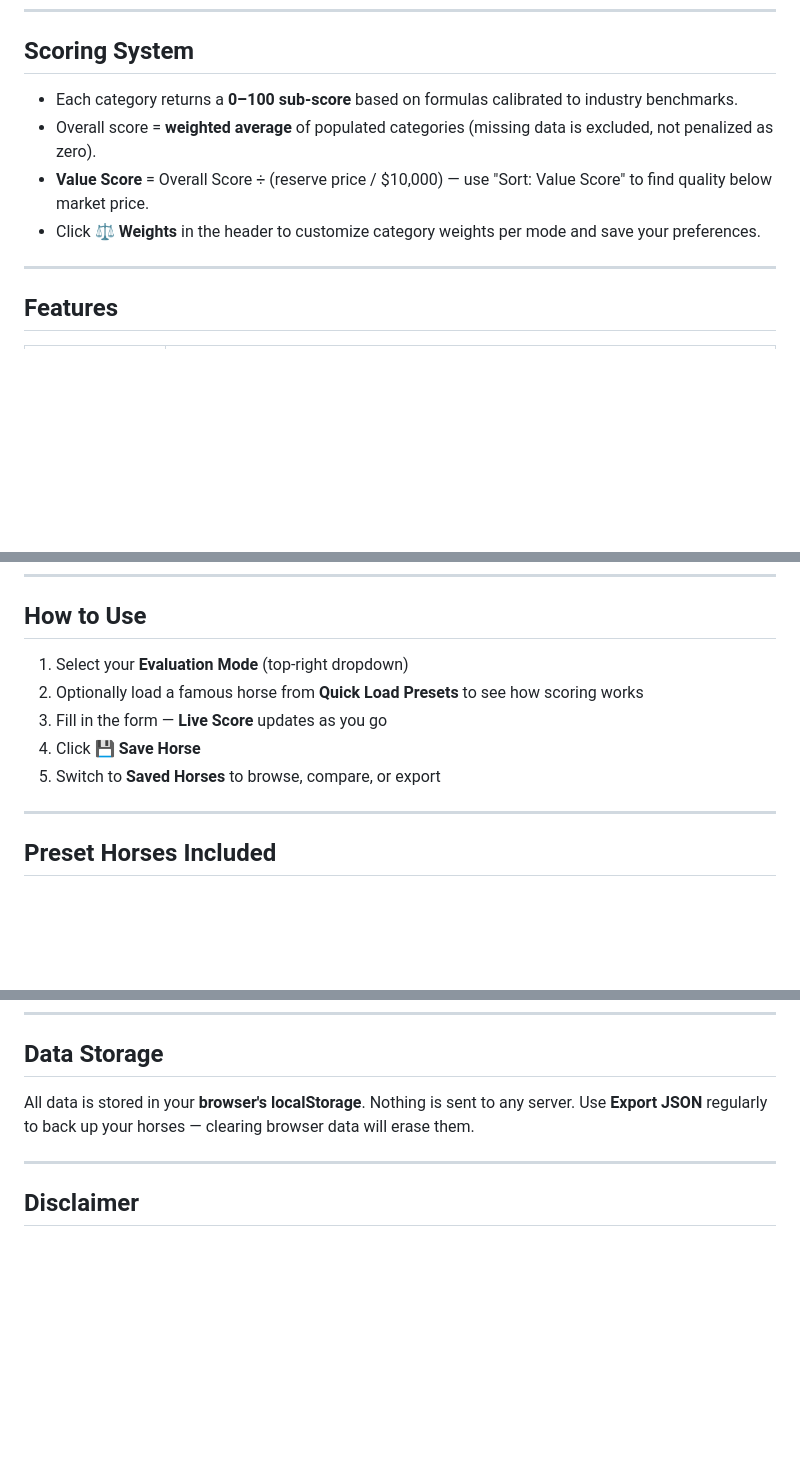
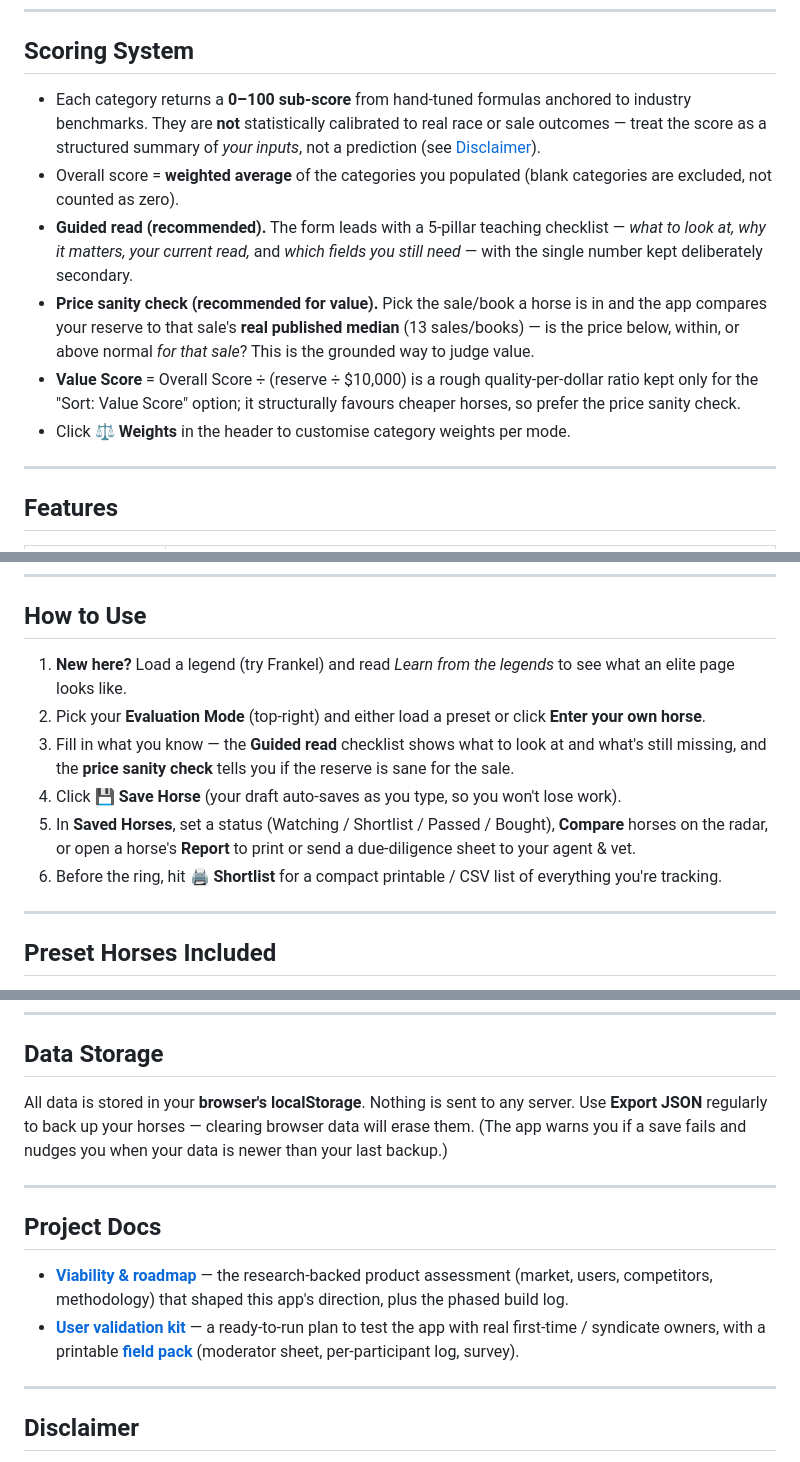
Before and after one commit to tgilbert14/HorseProject, a Markdown page: README.md, 3 parts joined by grey strips. Rendered like a GitHub page; blank space fills up the shorter version.

Commit message:
Docs: bring README (and VIABILITY roadmap) in line with the current app
- README "What It Does" reframed to the honest positioning (a notebook that
  organises judgement and helps first-time/syndicate owners), matching the pivot.
- Scoring System: corrected the overclaim that formulas are "calibrated" (they're
  hand-tuned, not calibrated to outcomes); documented the guided read and the
  price sanity check as the recommended tools and demoted the raw Value Score.
- Fixed factual gaps: preset table was missing Cigar (now 23, matching the app);
  conformation weight ~20% → ~22% (matches DEFAULT_WEIGHTS); Auction/Price factor
  now points to the price sanity check rather than overclaiming the Value Score.
- Rewrote "How to Use" around the current flow (legends → guided read → save →
  status/compare/report → sale-day shortlist).
- Features table already covers radar / statuses / shortlist / bulk add; added a
  data-safety note and a new "Project Docs" section linking VIABILITY.md and the
  user-validation kit + field pack.
- VIABILITY roadmap: added a "shipped since" note listing the follow-up features.

Co-Authored-By: Claude Opus 4.8 <noreply@anthropic.com>
Claude-Session: https://claude.ai/code/session_01CwbAxnxGBCqCLv1zUhzFJC

```diff
--- a/README.md
+++ b/README.md
@@ -64,10 +66,12 @@ Northern Hemisphere thoroughbreds all share a universal January 1 birthday. Janu
 
 ## Scoring System
 
-- Each category returns a **0–100 sub-score** based on formulas calibrated to industry benchmarks.
-- Overall score = **weighted average** of populated categories (missing data is excluded, not penalized as zero).
-- **Value Score** = Overall Score ÷ (reserve price / $10,000) — use "Sort: Value Score" to find quality below market price.
-- Click **⚖ Weights** in the header to customize category weights per mode and save your preferences.
+- Each category returns a **0–100 sub-score** from hand-tuned formulas anchored to industry benchmarks. They are **not** statistically calibrated to real race or sale outcomes — treat the score as a structured summary of *your inputs*, not a prediction (see [Disclaimer](#disclaimer)).
+- Overall score = **weighted average** of the categories you populated (blank categories are excluded, not counted as zero).
+- **Guided read (recommended).** The form leads with a 5-pillar teaching checklist — *what to look at, why it matters, your current read,* and *which fields you still need* — with the single number kept deliberately secondary.
+- **Price sanity check (recommended for value).** Pick the sale/book a horse is in and the app compares your reserve to that sale's **real published median** (13 sales/books) — is the price below, within, or above normal *for that sale*? This is the grounded way to judge value.
+- **Value Score** = Overall Score ÷ (reserve ÷ $10,000) is a rough quality-per-dollar ratio kept only for the "Sort: Value Score" option; it structurally favours cheaper horses, so prefer the price sanity check.
+- Click **⚖ Weights** in the header to customise category weights per mode.
 
 ---
 
@@ -99,11 +103,12 @@ Northern Hemisphere thoroughbreds all share a universal January 1 birthday. Janu
 
 ## How to Use
 
-1. Select your **Evaluation Mode** (top-right dropdown)
-2. Optionally load a famous horse from **Quick Load Presets** to see how scoring works
-3. Fill in the form — **Live Score** updates as you go
-4. Click **💾 Save Horse**
-5. Switch to **Saved Horses** to browse, compare, or export
+1. **New here?** Load a legend (try Frankel) and read *Learn from the legends* to see what an elite page looks like.
+2. Pick your **Evaluation Mode** (top-right) and either load a preset or click **Enter your own horse**.
+3. Fill in what you know — the **Guided read** checklist shows what to look at and what's still missing, and the **price sanity check** tells you if the reserve is sane for the sale.
+4. Click **💾 Save Horse** (your draft auto-saves as you type, so you won't lose work).
+5. In **Saved Horses**, set a status (Watching / Shortlist / Passed / Bought), **Compare** horses on the radar, or open a horse's **Report** to print or send a due-diligence sheet to your agent & vet.
+6. Before the ring, hit **🖨 Shortlist** for a compact printable / CSV list of everything you're tracking.
 
 ---
 
@@ -140,7 +146,14 @@ All preset data uses **public-record sources only**: Jockey Club, Weatherbys, Eq
 
 ## Data Storage
 
-All data is stored in your **browser's localStorage**. Nothing is sent to any server. Use **Export JSON** regularly to back up your horses — clearing browser data will erase them.
+All data is stored in your **browser's localStorage**. Nothing is sent to any server. Use **Export JSON** regularly to back up your horses — clearing browser data will erase them. (The app warns you if a save fails and nudges you when your data is newer than your last backup.)
+
+---
+
+## Project Docs
+
+- **[Viability & roadmap](docs/VIABILITY.md)** — the research-backed product assessment (market, users, competitors, methodology) that shaped this app's direction, plus the phased build log.
+- **[User validation kit](docs/USER-VALIDATION.md)** — a ready-to-run plan to test the app with real first-time / syndicate owners, with a printable **[field pack](docs/user-validation-field-pack.pdf)** (moderator sheet, per-participant log, survey).
 
 ---
 
```
Also changed, not shown: other parts of README.md (+6 -3 lines), docs/VIABILITY.md (+9 -0 lines).
